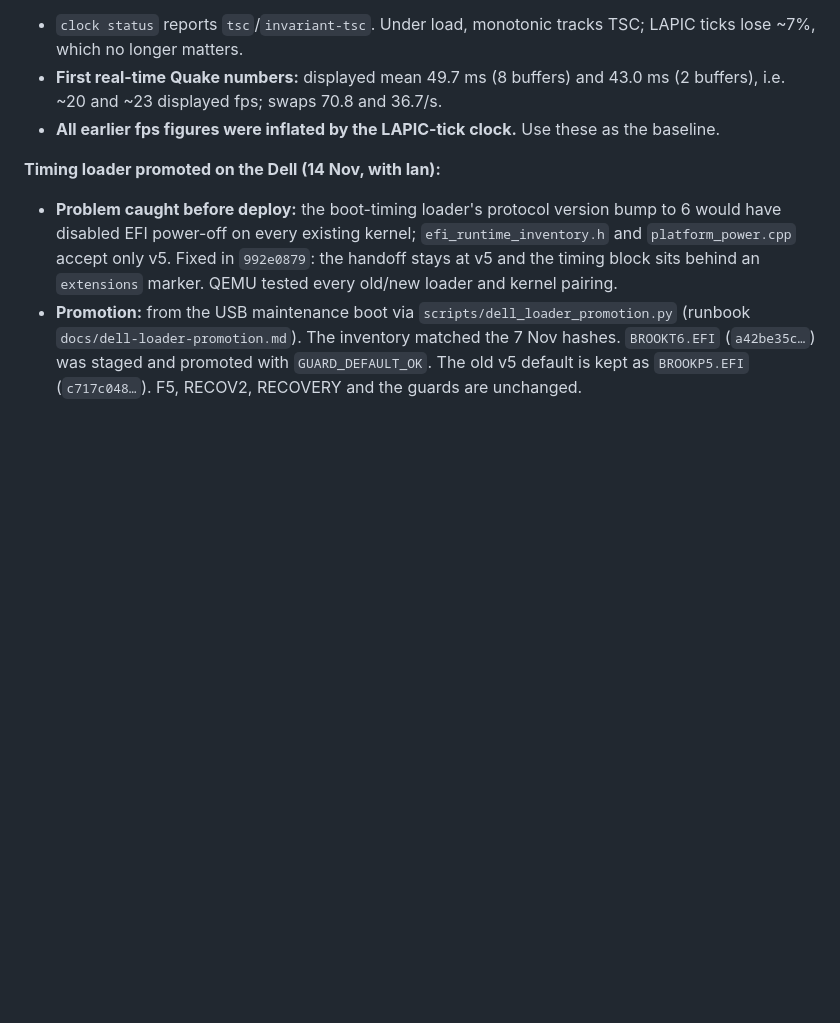
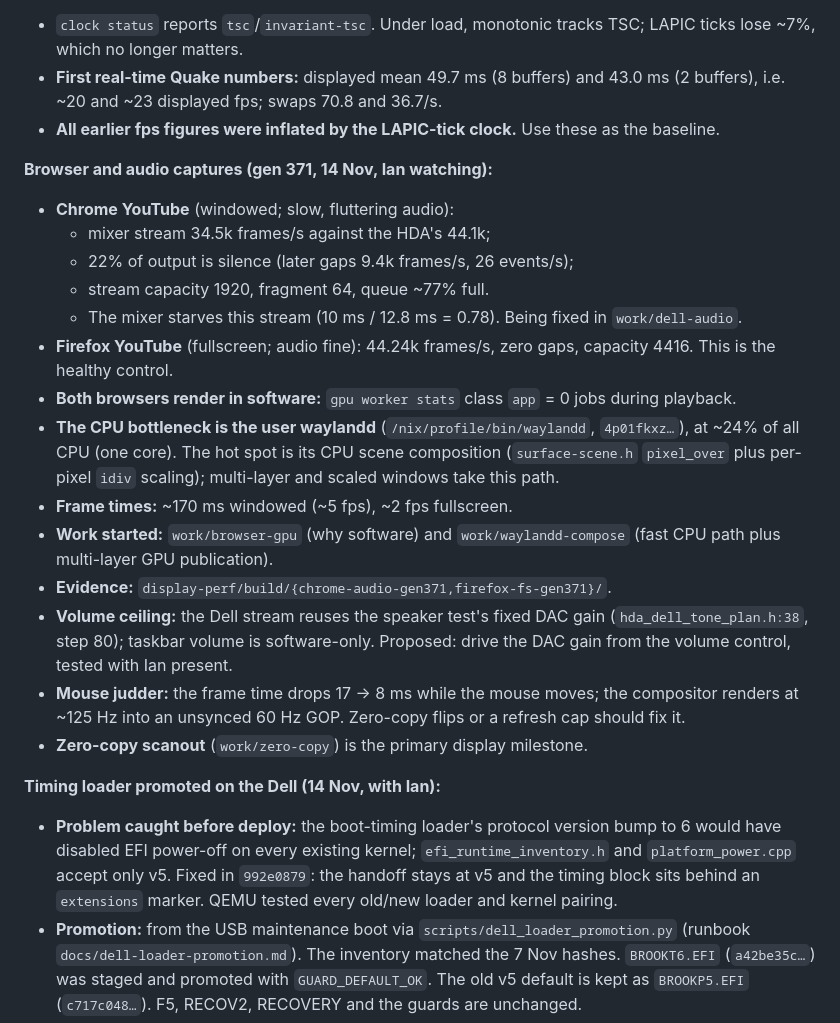
Before and after one commit to IanNorris/Brook, a Markdown page: docs/agent/HANDOVER.md, the part around the change. GitHub-like rendering; blank space fills up the shorter version.

Commit message:
Record browser, audio and profile findings (gen 371)
Co-Authored-By: Claude Opus 5.5 <noreply@anthropic.com>

```diff
--- a/docs/agent/HANDOVER.md
+++ b/docs/agent/HANDOVER.md
@@ -91,6 +91,22 @@ _Last updated: 14 November 2026, by a Claude Code session started after the Code
 - `clock status` reports `tsc`/`invariant-tsc`. Under load, monotonic tracks TSC; LAPIC ticks lose ~7%, which no longer matters.
 - **First real-time Quake numbers:** displayed mean 49.7 ms (8 buffers) and 43.0 ms (2 buffers), i.e. ~20 and ~23 displayed fps; swaps 70.8 and 36.7/s.
 - **All earlier fps figures were inflated by the LAPIC-tick clock.** Use these as the baseline.
+
+**Browser and audio captures (gen 371, 14 Nov, Ian watching):**
+- **Chrome YouTube** (windowed; slow, fluttering audio):
+  - mixer stream 34.5k frames/s against the HDA's 44.1k;
+  - 22% of output is silence (later gaps 9.4k frames/s, 26 events/s);
+  - stream capacity 1920, fragment 64, queue ~77% full.
+  - The mixer starves this stream (10 ms / 12.8 ms = 0.78). Being fixed in `work/dell-audio`.
+- **Firefox YouTube** (fullscreen; audio fine): 44.24k frames/s, zero gaps, capacity 4416. This is the healthy control.
+- **Both browsers render in software:** `gpu worker stats` class `app` = 0 jobs during playback.
+- **The CPU bottleneck is the user waylandd** (`/nix/profile/bin/waylandd`, `4p01fkxz…`), at ~24% of all CPU (one core). The hot spot is its CPU scene composition (`surface-scene.h` `pixel_over` plus per-pixel `idiv` scaling); multi-layer and scaled windows take this path.
+- **Frame times:** ~170 ms windowed (~5 fps), ~2 fps fullscreen.
+- **Work started:** `work/browser-gpu` (why software) and `work/waylandd-compose` (fast CPU path plus multi-layer GPU publication).
+- **Evidence:** `display-perf/build/{chrome-audio-gen371,firefox-fs-gen371}/`.
+- **Volume ceiling:** the Dell stream reuses the speaker test's fixed DAC gain (`hda_dell_tone_plan.h:38`, step 80); taskbar volume is software-only. Proposed: drive the DAC gain from the volume control, tested with Ian present.
+- **Mouse judder:** the frame time drops 17 → 8 ms while the mouse moves; the compositor renders at ~125 Hz into an unsynced 60 Hz GOP. Zero-copy flips or a refresh cap should fix it.
+- **Zero-copy scanout** (`work/zero-copy`) is the primary display milestone.
 
 **Timing loader promoted on the Dell (14 Nov, with Ian):**
 - **Problem caught before deploy:** the boot-timing loader's protocol version bump to 6 would have disabled EFI power-off on every existing kernel; `efi_runtime_inventory.h` and `platform_power.cpp` accept only v5. Fixed in `992e0879`: the handoff stays at v5 and the timing block sits behind an `extensions` marker. QEMU tested every old/new loader and kernel pairing.
```
